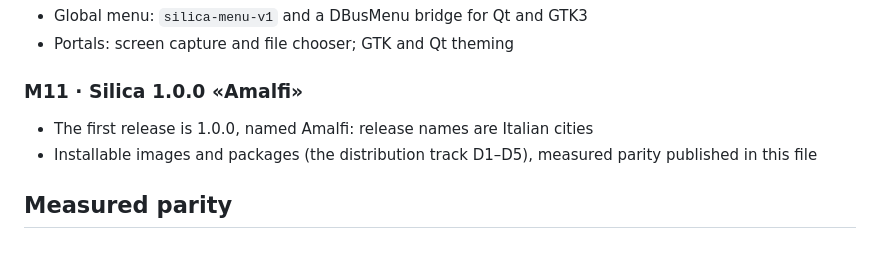
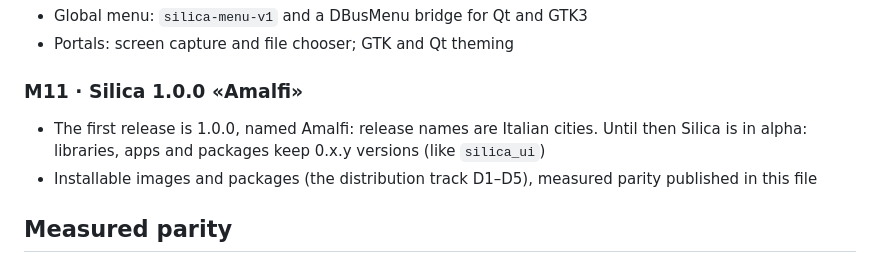
Before and after one commit to silica-linux/silica-desktop, a Markdown page: ROADMAP.md, the part around the change. GitHub-like rendering.

Commit message:
Roadmap: alpha until 1.0.0, 0.x.y versions meanwhile
Co-Authored-By: Claude Opus 5.5 <noreply@anthropic.com>
Claude-Session: https://claude.ai/code/session_01GtzgcCgZmN46afBRuc6TQL

```diff
--- a/ROADMAP.md
+++ b/ROADMAP.md
@@ -96,7 +96,8 @@ Silica becomes the development session: we go on if it holds up for a week.
 
 ### M11 · Silica 1.0.0 «Amalfi»
 
-- The first release is 1.0.0, named Amalfi: release names are Italian cities
+- The first release is 1.0.0, named Amalfi: release names are Italian cities. Until then
+  Silica is in alpha: libraries, apps and packages keep 0.x.y versions (like `silica_ui`)
 - Installable images and packages (the distribution track D1–D5), measured parity published
   in this file
 
```
